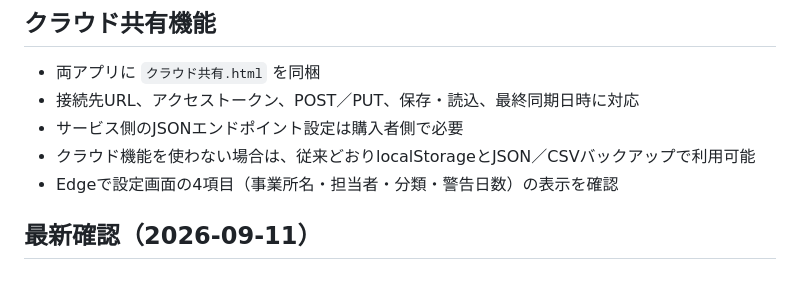
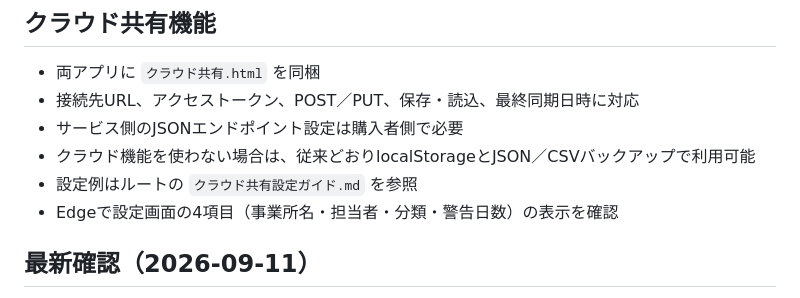
Before and after one commit to wp6ys1kgd-coder/csv-seiri-kun, a Markdown page: WORK_HANDOFF.md, the part around the change. Drawn GitHub-style.

```diff
--- a/WORK_HANDOFF.md
+++ b/WORK_HANDOFF.md
@@ -47,6 +47,7 @@
 - 接続先URL、アクセストークン、POST／PUT、保存・読込、最終同期日時に対応
 - サービス側のJSONエンドポイント設定は購入者側で必要
 - クラウド機能を使わない場合は、従来どおりlocalStorageとJSON／CSVバックアップで利用可能
+- 設定例はルートの `クラウド共有設定ガイド.md` を参照
 - Edgeで設定画面の4項目（事業所名・担当者・分類・警告日数）の表示を確認
 
 ## 最新確認（2026-09-11）
```
Also changed, not shown: クラウド共有設定ガイド.md (added, +22 -0 lines).
